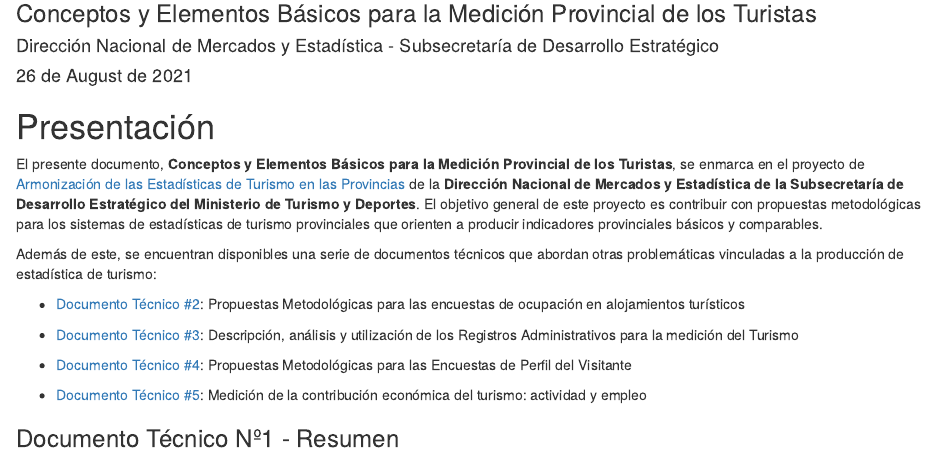
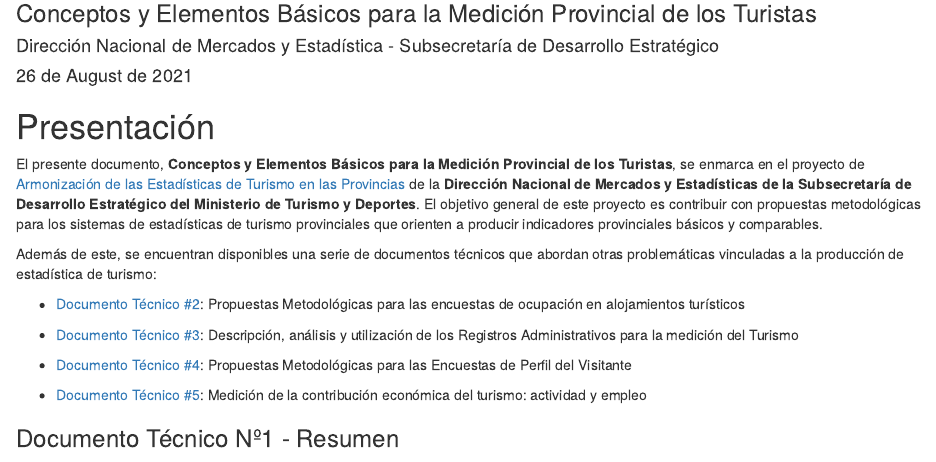
Before and after one commit to dnme-minturdep/DT1_medicion_turismo, an R Markdown document (index.Rmd): the page in a window 1100 px wide, from 80 px down. Rendered offline with R 4.5, knitr and Pandoc, with nearby package versions; drawn as R Markdown's standard HTML page in place of the format the file asks for.

Commit message:
Update index.Rmd

```diff
--- a/index.Rmd
+++ b/index.Rmd
@@ -14,7 +14,7 @@ description: "Conceptos y elementos básicos para la medición provincial de los
 
 # Presentación {.unnumbered}
 
-El presente documento, **Conceptos y Elementos Básicos para la Medición Provincial de los Turistas**, se enmarca en el proyecto de [Armonización de las Estadísticas de Turismo en las Provincias](https://armonizacion.yvera.tur.ar//){target="_blank"} de la **Dirección Nacional de Mercados y Estadística de la Subsecretaría de Desarrollo Estratégico del Ministerio de Turismo y Deportes**. El objetivo general de este proyecto es contribuir con propuestas metodológicas para los sistemas de estadísticas de turismo provinciales que orienten a producir indicadores provinciales básicos y comparables.
+El presente documento, **Conceptos y Elementos Básicos para la Medición Provincial de los Turistas**, se enmarca en el proyecto de [Armonización de las Estadísticas de Turismo en las Provincias](https://armonizacion.yvera.tur.ar//){target="_blank"} de la **Dirección Nacional de Mercados y Estadísticas de la Subsecretaría de Desarrollo Estratégico del Ministerio de Turismo y Deportes**. El objetivo general de este proyecto es contribuir con propuestas metodológicas para los sistemas de estadísticas de turismo provinciales que orienten a producir indicadores provinciales básicos y comparables.
 
 Además de este, se encuentran disponibles una serie de documentos técnicos que abordan otras problemáticas vinculadas a la producción de estadística de turismo:
 
```
